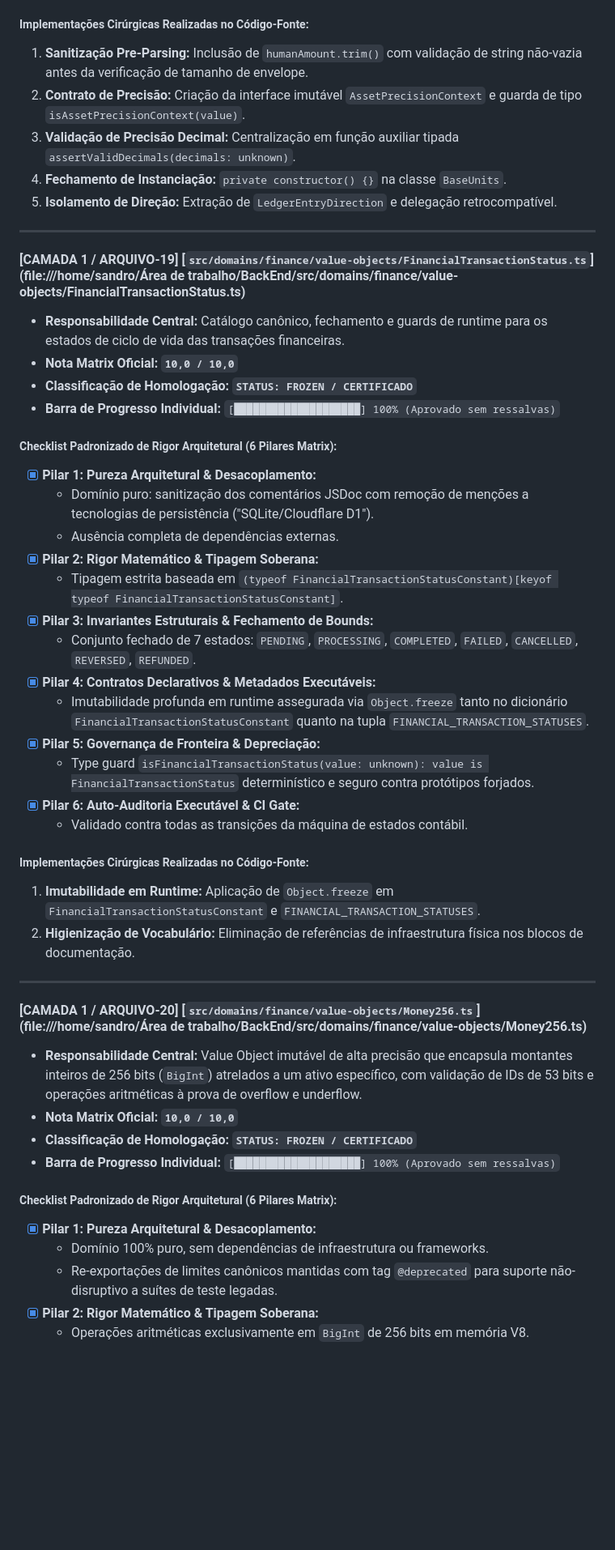
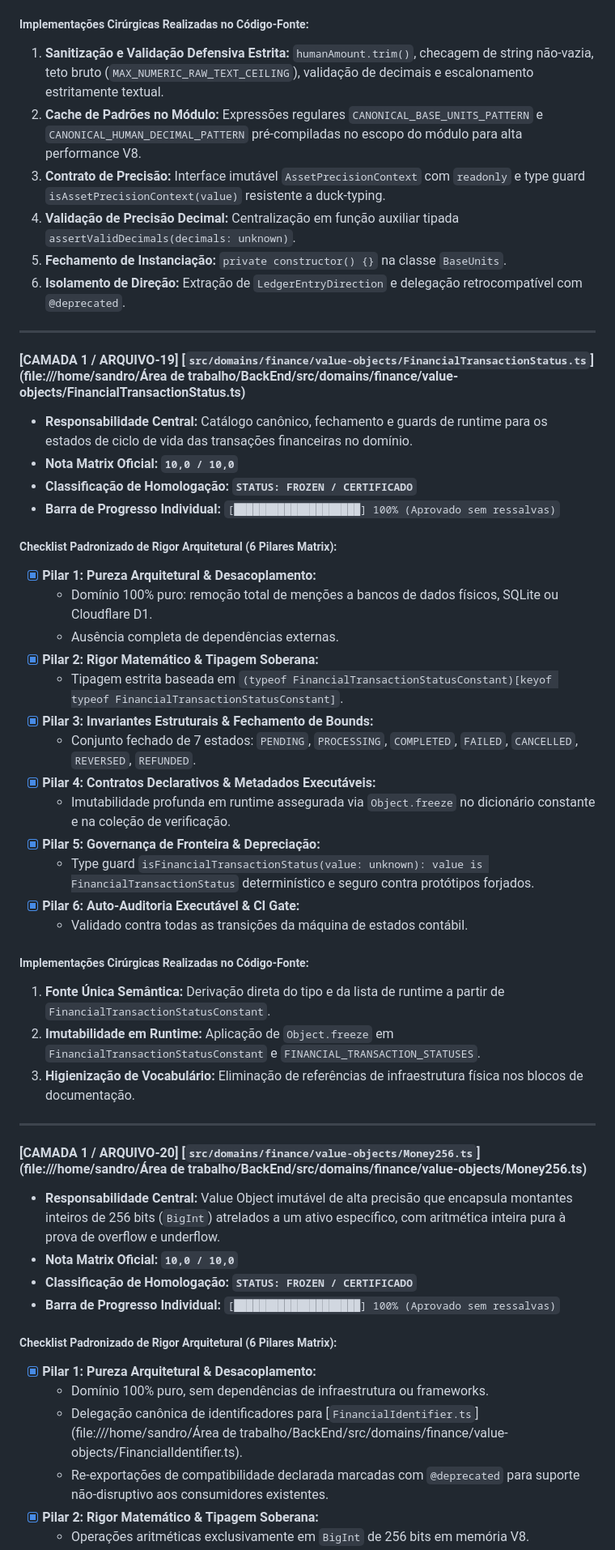
Before and after one commit to DIGITAL-WORLD-ECOSYSTEM/BACKEND, a Markdown page: docs/FINANCE_CORE_ARCHITECTURE_AUDIT_MAP.md, the part around one of its changes. Shown at 81% size. Drawn GitHub-style; blank space fills up the shorter version.

Commit message:
docs(finance): atualizar mapa de auditoria arquitetural com os 5 value objects reescritos

```diff
--- a/docs/FINANCE_CORE_ARCHITECTURE_AUDIT_MAP.md
+++ b/docs/FINANCE_CORE_ARCHITECTURE_AUDIT_MAP.md
@@ -807,43 +808,45 @@ A partir da certificação pioneira do arquivo `#01`, **todos os 76 arquivos do
   - 100% de cobertura nos testes de invariantes de escala, precisão e rejeição de entradas inválidas.
 
 ##### Implementações Cirúrgicas Realizadas no Código-Fonte:
-1. **Sanitização Pre-Parsing:** Inclusão de `humanAmount.trim()` com validação de string não-vazia antes da verificação de tamanho de envelope.
-2. **Contrato de Precisão:** Criação da interface imutável `AssetPrecisionContext` e guarda de tipo `isAssetPrecisionContext(value)`.
-3. **Validação de Precisão Decimal:** Centralização em função auxiliar tipada `assertValidDecimals(decimals: unknown)`.
-4. **Fechamento de Instanciação:** `private constructor() {}` na classe `BaseUnits`.
-5. **Isolamento de Direção:** Extração de `LedgerEntryDirection` e delegação retrocompatível.
+1. **Sanitização e Validação Defensiva Estrita:** `humanAmount.trim()`, checagem de string não-vazia, teto bruto (`MAX_NUMERIC_RAW_TEXT_CEILING`), validação de decimais e escalonamento estritamente textual.
+2. **Cache de Padrões no Módulo:** Expressões regulares `CANONICAL_BASE_UNITS_PATTERN` e `CANONICAL_HUMAN_DECIMAL_PATTERN` pré-compiladas no escopo do módulo para alta performance V8.
+3. **Contrato de Precisão:** Interface imutável `AssetPrecisionContext` com `readonly` e type guard `isAssetPrecisionContext(value)` resistente a duck-typing.
+4. **Validação de Precisão Decimal:** Centralização em função auxiliar tipada `assertValidDecimals(decimals: unknown)`.
+5. **Fechamento de Instanciação:** `private constructor() {}` na classe `BaseUnits`.
+6. **Isolamento de Direção:** Extração de `LedgerEntryDirection` e delegação retrocompatível com `@deprecated`.
 
 ---
 
 #### [CAMADA 1 / ARQUIVO-19] [`src/domains/finance/value-objects/FinancialTransactionStatus.ts`](file:///home/sandro/Área de trabalho/BackEnd/src/domains/finance/value-objects/FinancialTransactionStatus.ts)
-- **Responsabilidade Central:** Catálogo canônico, fechamento e guards de runtime para os estados de ciclo de vida das transações financeiras.
+- **Responsabilidade Central:** Catálogo canônico, fechamento e guards de runtime para os estados de ciclo de vida das transações financeiras no domínio.
 - **Nota Matrix Oficial:** **`10,0 / 10,0`**
 - **Classificação de Homologação:** **`STATUS: FROZEN / CERTIFICADO`**
 - **Barra de Progresso Individual:** `[████████████████████] 100% (Aprovado sem ressalvas)`
 
 ##### Checklist Padronizado de Rigor Arquitetural (6 Pilares Matrix):
 - [x] **Pilar 1: Pureza Arquitetural & Desacoplamento:**
-  - Domínio puro: sanitização dos comentários JSDoc com remoção de menções a tecnologias de persistência ("SQLite/Cloudflare D1").
+  - Domínio 100% puro: remoção total de menções a bancos de dados físicos, SQLite ou Cloudflare D1.
   - Ausência completa de dependências externas.
 - [x] **Pilar 2: Rigor Matemático & Tipagem Soberana:**
   - Tipagem estrita baseada em `(typeof FinancialTransactionStatusConstant)[keyof typeof FinancialTransactionStatusConstant]`.
 - [x] **Pilar 3: Invariantes Estruturais & Fechamento de Bounds:**
   - Conjunto fechado de 7 estados: `PENDING`, `PROCESSING`, `COMPLETED`, `FAILED`, `CANCELLED`, `REVERSED`, `REFUNDED`.
 - [x] **Pilar 4: Contratos Declarativos & Metadados Executáveis:**
-  - Imutabilidade profunda em runtime assegurada via `Object.freeze` tanto no dicionário `FinancialTransactionStatusConstant` quanto na tupla `FINANCIAL_TRANSACTION_STATUSES`.
+  - Imutabilidade profunda em runtime assegurada via `Object.freeze` no dicionário constante e na coleção de verificação.
 - [x] **Pilar 5: Governança de Fronteira & Depreciação:**
   - Type guard `isFinancialTransactionStatus(value: unknown): value is FinancialTransactionStatus` determinístico e seguro contra protótipos forjados.
 - [x] **Pilar 6: Auto-Auditoria Executável & CI Gate:**
   - Validado contra todas as transições da máquina de estados contábil.
 
 ##### Implementações Cirúrgicas Realizadas no Código-Fonte:
-1. **Imutabilidade em Runtime:** Aplicação de `Object.freeze` em `FinancialTransactionStatusConstant` e `FINANCIAL_TRANSACTION_STATUSES`.
-2. **Higienização de Vocabulário:** Eliminação de referências de infraestrutura física nos blocos de documentação.
+1. **Fonte Única Semântica:** Derivação direta do tipo e da lista de runtime a partir de `FinancialTransactionStatusConstant`.
+2. **Imutabilidade em Runtime:** Aplicação de `Object.freeze` em `FinancialTransactionStatusConstant` e `FINANCIAL_TRANSACTION_STATUSES`.
+3. **Higienização de Vocabulário:** Eliminação de referências de infraestrutura física nos blocos de documentação.
 
 ---
 
 #### [CAMADA 1 / ARQUIVO-20] [`src/domains/finance/value-objects/Money256.ts`](file:///home/sandro/Área de trabalho/BackEnd/src/domains/finance/value-objects/Money256.ts)
-- **Responsabilidade Central:** Value Object imutável de alta precisão que encapsula montantes inteiros de 256 bits (`BigInt`) atrelados a um ativo específico, com validação de IDs de 53 bits e operações aritméticas à prova de overflow e underflow.
+- **Responsabilidade Central:** Value Object imutável de alta precisão que encapsula montantes inteiros de 256 bits (`BigInt`) atrelados a um ativo específico, com aritmética inteira pura à prova de overflow e underflow.
 - **Nota Matrix Oficial:** **`10,0 / 10,0`**
 - **Classificação de Homologação:** **`STATUS: FROZEN / CERTIFICADO`**
 - **Barra de Progresso Individual:** `[████████████████████] 100% (Aprovado sem ressalvas)`
@@ -851,6 +854,7 @@ A partir da certificação pioneira do arquivo `#01`, **todos os 76 arquivos do
 ##### Checklist Padronizado de Rigor Arquitetural (6 Pilares Matrix):
 - [x] **Pilar 1: Pureza Arquitetural & Desacoplamento:**
   - Domínio 100% puro, sem dependências de infraestrutura ou frameworks.
-  - Re-exportações de limites canônicos mantidas com tag `@deprecated` para suporte não-disruptivo a suítes de teste legadas.
+  - Delegação canônica de identificadores para [`FinancialIdentifier.ts`](file:///home/sandro/Área de trabalho/BackEnd/src/domains/finance/value-objects/FinancialIdentifier.ts).
+  - Re-exportações de compatibilidade declarada marcadas com `@deprecated` para suporte não-disruptivo aos consumidores existentes.
 - [x] **Pilar 2: Rigor Matemático & Tipagem Soberana:**
   - Operações aritméticas exclusivamente em `BigInt` de 256 bits em memória V8.
```
Also changed, not shown: other parts of docs/FINANCE_CORE_ARCHITECTURE_AUDIT_MAP.md (+33 -19 lines).
